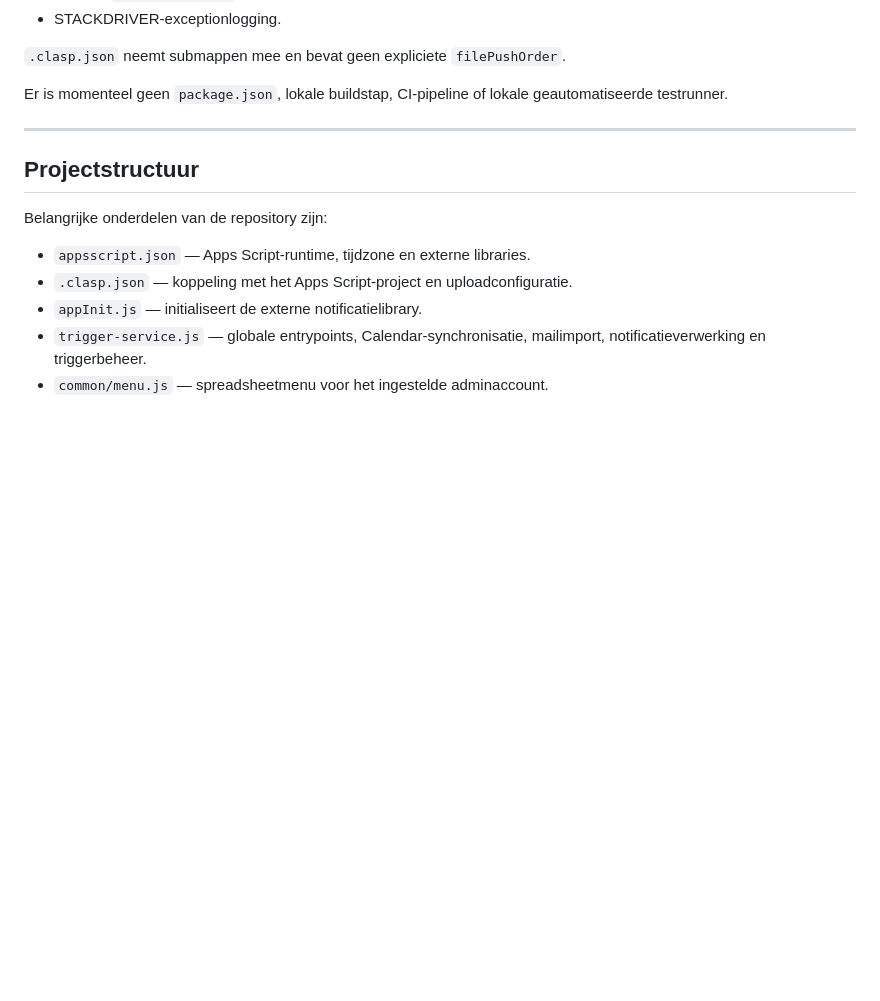
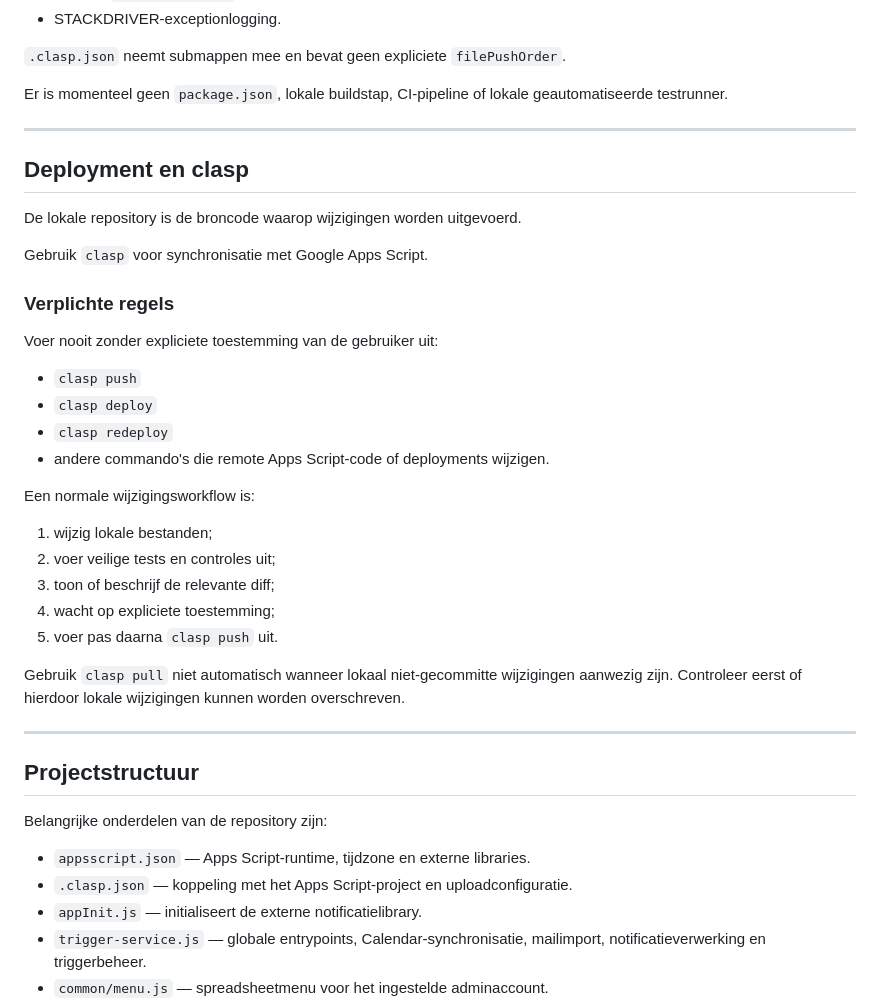
Before and after one commit to vlouisa/mqt-gig-sync-app, a Markdown page: AGENTS.md, the part around the change. Rendered like a GitHub page; blank space fills up the shorter version.

Commit message:
docs: beschrijf de clasp-pushprocedure

```diff
--- a/AGENTS.md
+++ b/AGENTS.md
@@ -89,6 +89,35 @@ Het Apps Script-manifest configureert momenteel:
 `.clasp.json` neemt submappen mee en bevat geen expliciete `filePushOrder`.
 
 Er is momenteel geen `package.json`, lokale buildstap, CI-pipeline of lokale geautomatiseerde testrunner.
+
+---
+
+## Deployment en clasp
+
+De lokale repository is de broncode waarop wijzigingen worden uitgevoerd.
+
+Gebruik `clasp` voor synchronisatie met Google Apps Script.
+
+### Verplichte regels
+
+Voer nooit zonder expliciete toestemming van de gebruiker uit:
+
+- `clasp push`
+- `clasp deploy`
+- `clasp redeploy`
+- andere commando's die remote Apps Script-code of deployments wijzigen.
+
+Een normale wijzigingsworkflow is:
+
+1. wijzig lokale bestanden;
+2. voer veilige tests en controles uit;
+3. toon of beschrijf de relevante diff;
+4. wacht op expliciete toestemming;
+5. voer pas daarna `clasp push` uit.
+
+Gebruik `clasp pull` niet automatisch wanneer lokaal niet-gecommitte wijzigingen
+aanwezig zijn. Controleer eerst of hierdoor lokale wijzigingen kunnen worden
+overschreven.
 
 ---
 
```
